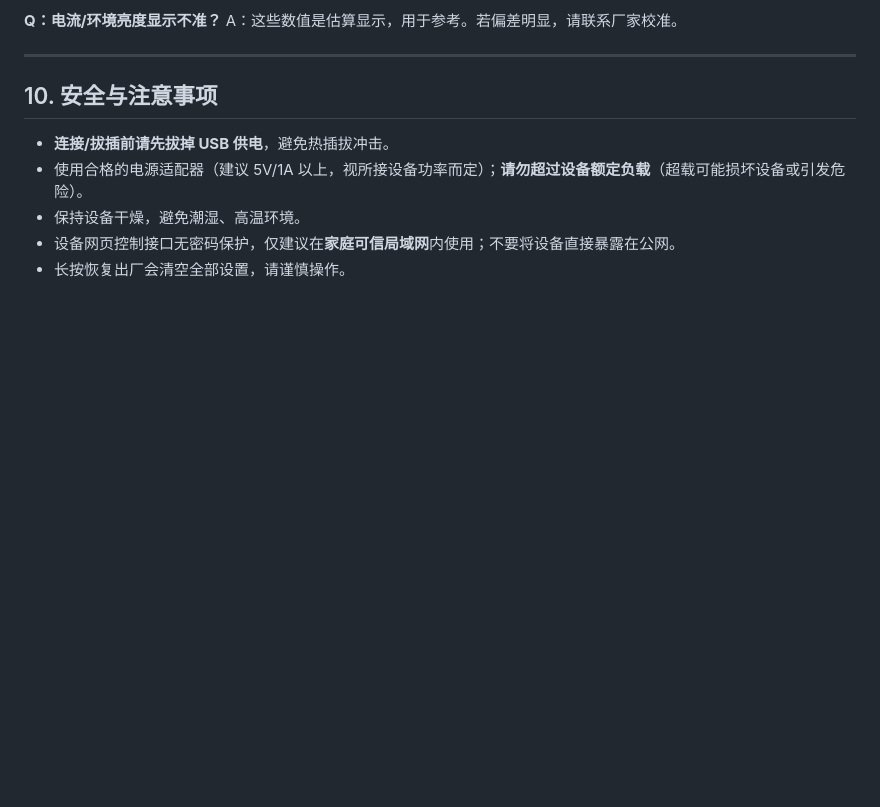
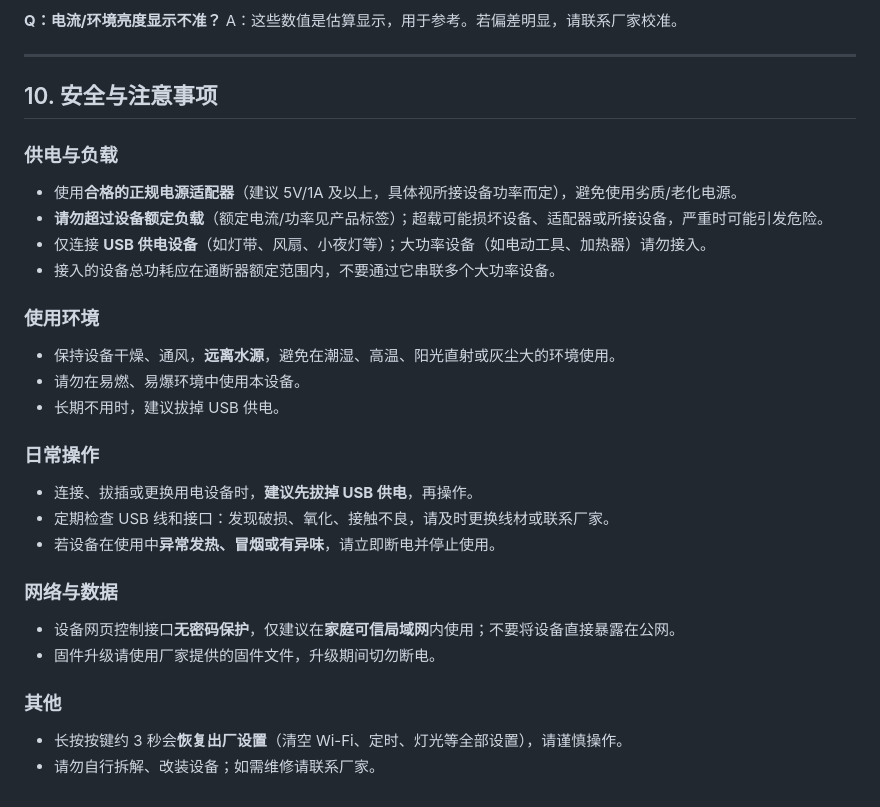
Before and after one commit to Cmdmac/ESP-Switch, a Markdown page: USER_GUIDE.md, the part around the change. Drawn GitHub-style; blank space fills up the shorter version.

Commit message:
Expand safety section of the user guide for the USB switch
Grouped notes: power & load (certified adapter, rated load, USB-only
loads, no daisy-chaining high-power devices), environment (dry,
ventilated, away from water/flammables), daily operation (unplug before
plugging, inspect cables, stop on overheating/smoke), network (no auth,
LAN only) and misc (factory reset clears settings, no disassembly).

```diff
--- a/USER_GUIDE.md
+++ b/USER_GUIDE.md
@@ -164,8 +164,31 @@ A：这些数值是估算显示，用于参考。若偏差明显，请联系厂
 
 ## 10. 安全与注意事项
 
-- **连接/拔插前请先拔掉 USB 供电**，避免热插拔冲击。
-- 使用合格的电源适配器（建议 5V/1A 以上，视所接设备功率而定）；**请勿超过设备额定负载**（超载可能损坏设备或引发危险）。
-- 保持设备干燥，避免潮湿、高温环境。
-- 设备网页控制接口无密码保护，仅建议在**家庭可信局域网**内使用；不要将设备直接暴露在公网。
-- 长按恢复出厂会清空全部设置，请谨慎操作。
+### 供电与负载
+
+- 使用**合格的正规电源适配器**（建议 5V/1A 及以上，具体视所接设备功率而定），避免使用劣质/老化电源。
+- **请勿超过设备额定负载**（额定电流/功率见产品标签）；超载可能损坏设备、适配器或所接设备，严重时可能引发危险。
+- 仅连接 **USB 供电设备**（如灯带、风扇、小夜灯等）；大功率设备（如电动工具、加热器）请勿接入。
+- 接入的设备总功耗应在通断器额定范围内，不要通过它串联多个大功率设备。
+
+### 使用环境
+
+- 保持设备干燥、通风，**远离水源**，避免在潮湿、高温、阳光直射或灰尘大的环境使用。
+- 请勿在易燃、易爆环境中使用本设备。
+- 长期不用时，建议拔掉 USB 供电。
+
+### 日常操作
+
+- 连接、拔插或更换用电设备时，**建议先拔掉 USB 供电**，再操作。
+- 定期检查 USB 线和接口：发现破损、氧化、接触不良，请及时更换线材或联系厂家。
+- 若设备在使用中**异常发热、冒烟或有异味**，请立即断电并停止使用。
+
+### 网络与数据
+
+- 设备网页控制接口**无密码保护**，仅建议在**家庭可信局域网**内使用；不要将设备直接暴露在公网。
+- 固件升级请使用厂家提供的固件文件，升级期间切勿断电。
+
+### 其他
+
+- 长按按键约 3 秒会**恢复出厂设置**（清空 Wi-Fi、定时、灯光等全部设置），请谨慎操作。
+- 请勿自行拆解、改装设备；如需维修请联系厂家。
```
